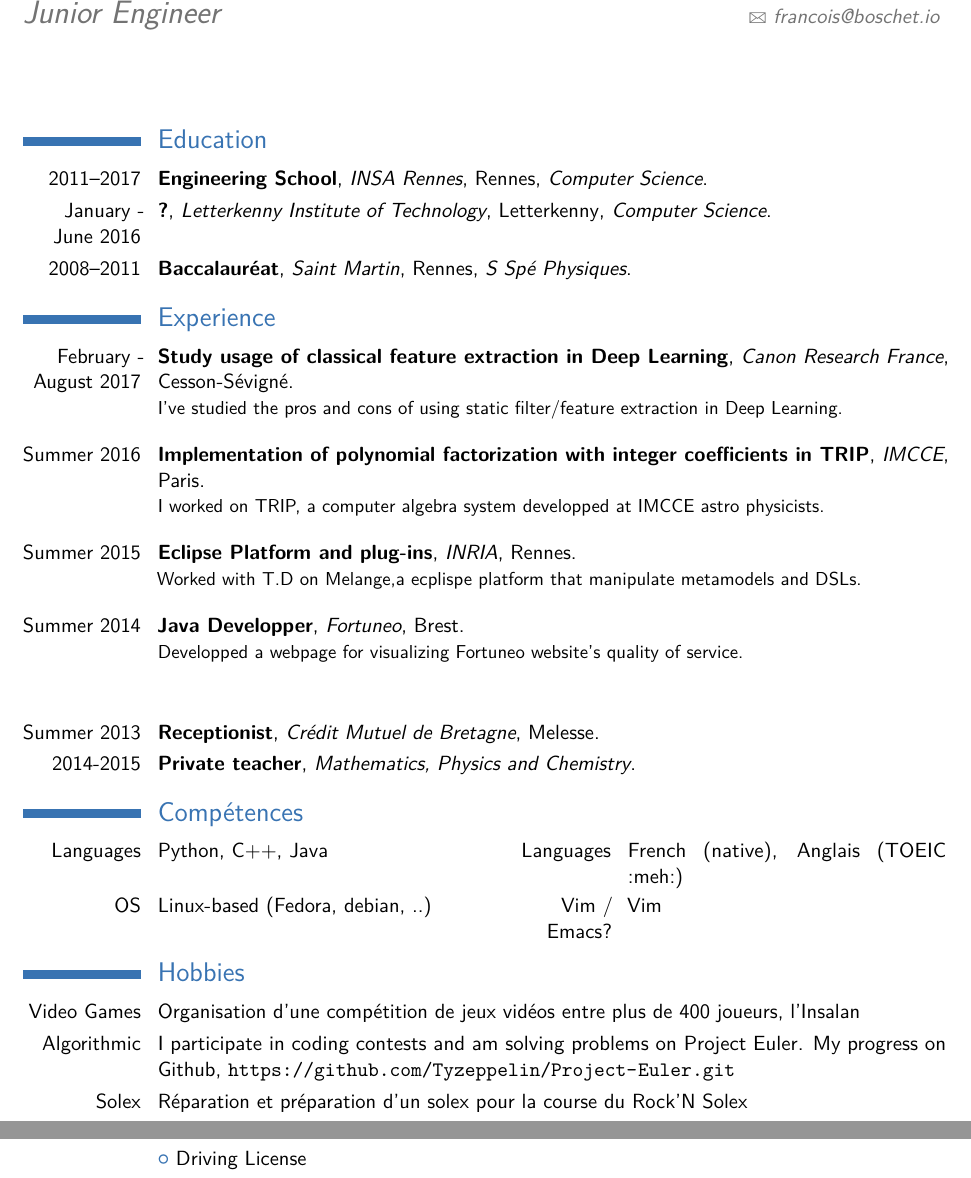
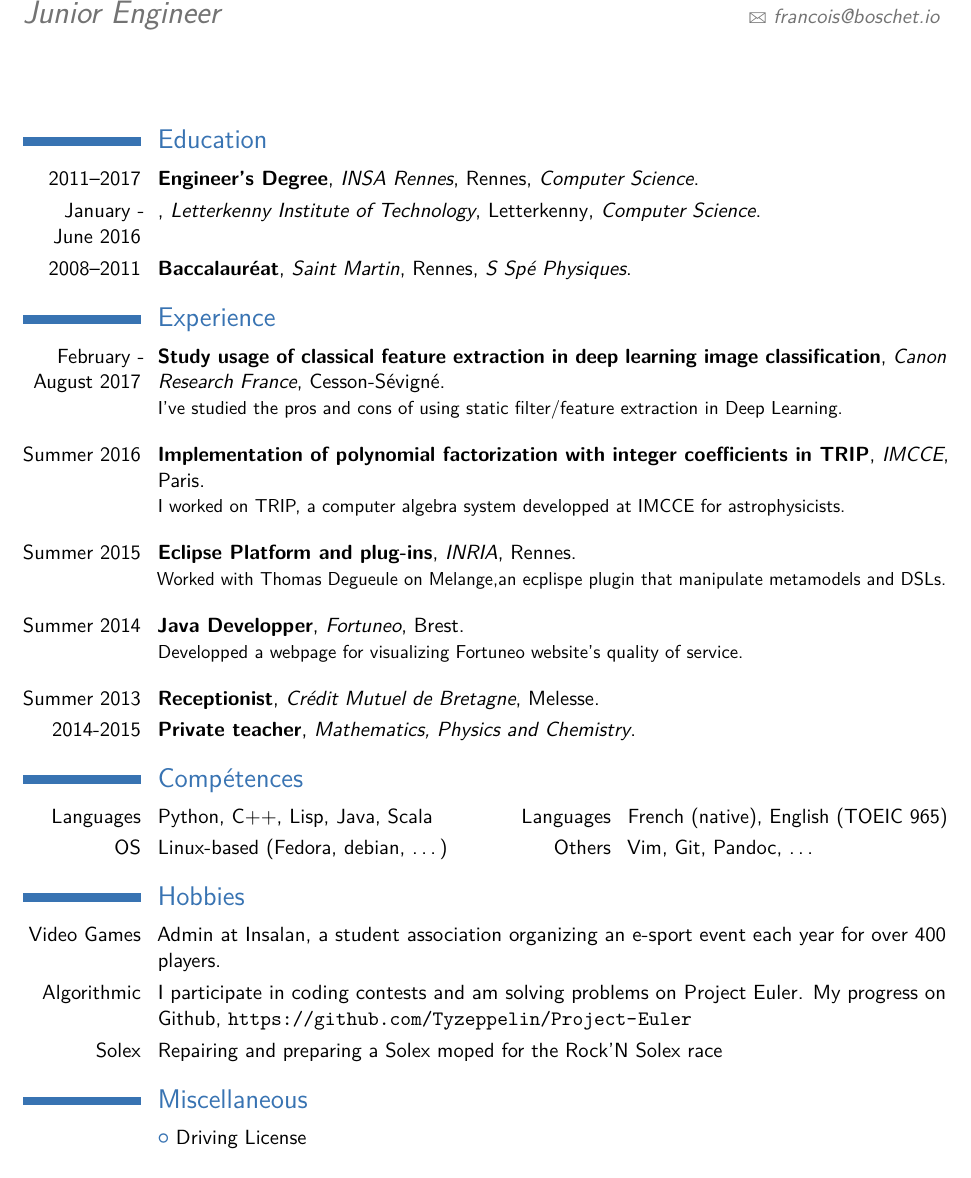
Before and after one commit to Tyzeppelin/hipsterPandoc, a LaTeX CV (cv/main_en.tex): two parts of pages 1 and 2 of 2 before the commit and part of the page after it, the two joined at a grey line, cut so that both start at the same text. Compiled offline with pdfLaTeX.

```diff
--- a/cv/main_en.tex
+++ b/cv/main_en.tex
@@ -55,8 +55,8 @@
 \makecvtitle
 
 \section{Education}
-\cventry{2011--2017}{Engineering School}{INSA Rennes}{Rennes}{\textit{Computer Science}}{}  % arguments 3 to 6 can be left empty
-\cventry{January - June 2016}{?}{Letterkenny Institute of Technology}{Letterkenny}{\textit{Computer Science}}{}
+\cventry{2011--2017}{Engineer's Degree}{INSA Rennes}{Rennes}{\textit{Computer Science}}{}  % arguments 3 to 6 can be left empty
+\cventry{January - June 2016}{}{Letterkenny Institute of Technology}{Letterkenny}{\textit{Computer Science}}{}
 \cventry{2008--2011}{Baccalauréat}{Saint Martin}{Rennes}{\textit{S Spé Physiques}}{}
 
 
@@ -73,17 +73,17 @@
 \section{Experience}
 %\subsection{Professionnelle}
 
-\cventry{February - August 2017}{Study usage of classical feature extraction in Deep Learning}{Canon Research France}{Cesson-Sévigné}{}{I've studied
+\cventry{February - August 2017}{Study usage of classical feature extraction in deep learning image classification}{Canon Research France}{Cesson-Sévigné}{}{I've studied
 the pros and cons of using static filter/feature extraction in Deep Learning. \newline{}}
 
 \cventry{Summer 2016}{Implementation of polynomial factorization with integer coefficients in TRIP}{IMCCE}{Paris}{}{I worked on TRIP,
-a computer algebra system developped at IMCCE astro physicists. \newline{}}
+a computer algebra system developped at IMCCE for astrophysicists. \newline{}}
 %\cventry{Été 2016}{Factorisation des polynômes univariés à coefficients entiers dans TRIP}{IMCCE}{Paris}{}{Travaillé sur
 %TRIP, un logiciel de calcul algébrique développé à l'IMCCE. \newline{}}
 
-\cventry{Summer 2015}{Eclipse Platform and plug-ins}{INRIA}{Rennes}{}{ Worked with T.D on Melange,%Travaillé avec Thomas Degueule sur Melange,
+\cventry{Summer 2015}{Eclipse Platform and plug-ins}{INRIA}{Rennes}{}{ Worked with Thomas Degueule on Melange,%Travaillé avec Thomas Degueule sur Melange,
 %une plateforme de manipulation de DSLs et leurs métamodèles. \newline{}}
-a ecplispe platform that manipulate metamodels and DSLs. \newline{}}
+an ecplispe plugin that manipulate metamodels and DSLs. \newline{}}
 
 %\cventry{Été 2014}{Développeur Java}{Fortuneo}{Brest}{}{Réalisation d'une interface utilisateur dans le cadre du projet de la Qualité de Service.\newline{}}
 \cventry{Summer 2014}{Java Developper}{Fortuneo}{Brest}{}{Developped a webpage for visualizing Fortuneo website's quality of service.\newline{}}
@@ -105,8 +105,6 @@
 % \item Achievement 3.
 % \end{itemize}}
 
-\subsection*{}
-
 \cventry{Summer 2013}{Receptionist}{Crédit Mutuel de Bretagne}{Melesse}{}{}
 %\cventry{Été 2013}{Conseiller accueil}{Crédit Mutuel de Bretagne}{Melesse}{}{}
 
@@ -118,8 +116,8 @@
 %\cvitemwithcomment{Anglais}{C1}{}
 % \cvitemwithcomment{Language 3}{Skill level}{Comment}
 
-\cvdoubleitem{Languages}{Python, C++, Java}{Languages}{French (native), Anglais (TOEIC :meh:)}
-\cvdoubleitem{OS}{Linux-based (Fedora, debian, ..)}{Vim / Emacs?}{Vim}
+\cvdoubleitem{Languages}{Python, C++, Lisp, Java, Scala}{Languages}{French (native), English (TOEIC 965)}
+\cvdoubleitem{OS}{Linux-based (Fedora, debian, \ldots)}{Others}{Vim, Git, Pandoc, \ldots}
 
 %\section{Compétences informatiques}
 %\cvdoubleitem{Programmation}{C/C++, Java, Vala}{Langages de script}{Python, Ruby, Shell}
@@ -129,9 +127,9 @@
 
 \section{Hobbies}
 %\cvitem{Musique}{}
-\cvitem{Video Games}{Organisation d'une compétition de jeux vidéos entre plus de 400 joueurs, l'\href{http://www.insalan.fr}{Insalan}}
-\cvitem{Algorithmic}{I participate in coding contests and am solving problems on \href{https://projecteuler.net}{Project Euler}. My progress on Github, \url{https://github.com/Tyzeppelin/Project-Euler.git}}
-\cvitem{Solex}{Réparation et préparation d'un solex pour la course du Rock'N Solex}
+\cvitem{Video Games}{Admin at \href{http://www.insalan.fr}{Insalan}, a student association organizing  an e-sport event each year for over 400 players.}
+\cvitem{Algorithmic}{I participate in coding contests and am solving problems on \href{https://projecteuler.net}{Project Euler}. My progress on Github, \url{https://github.com/Tyzeppelin/Project-Euler}}
+\cvitem{Solex}{Repairing and preparing a Solex moped for the Rock'N Solex race}
 
 
 \section{Miscellaneous}
```
Also changed, not shown: cv/main_fr.tex (+20 -18 lines), cv/main_en.tex (2 more changed lines).
